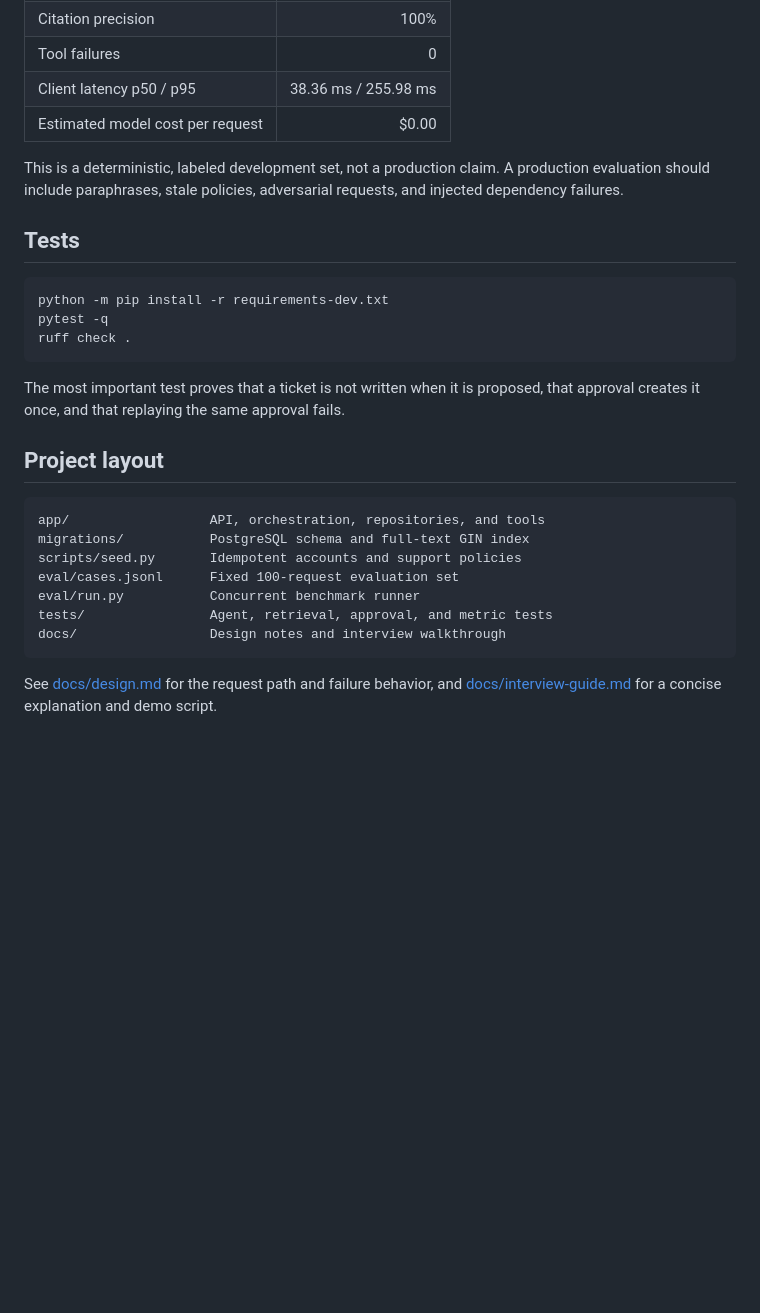
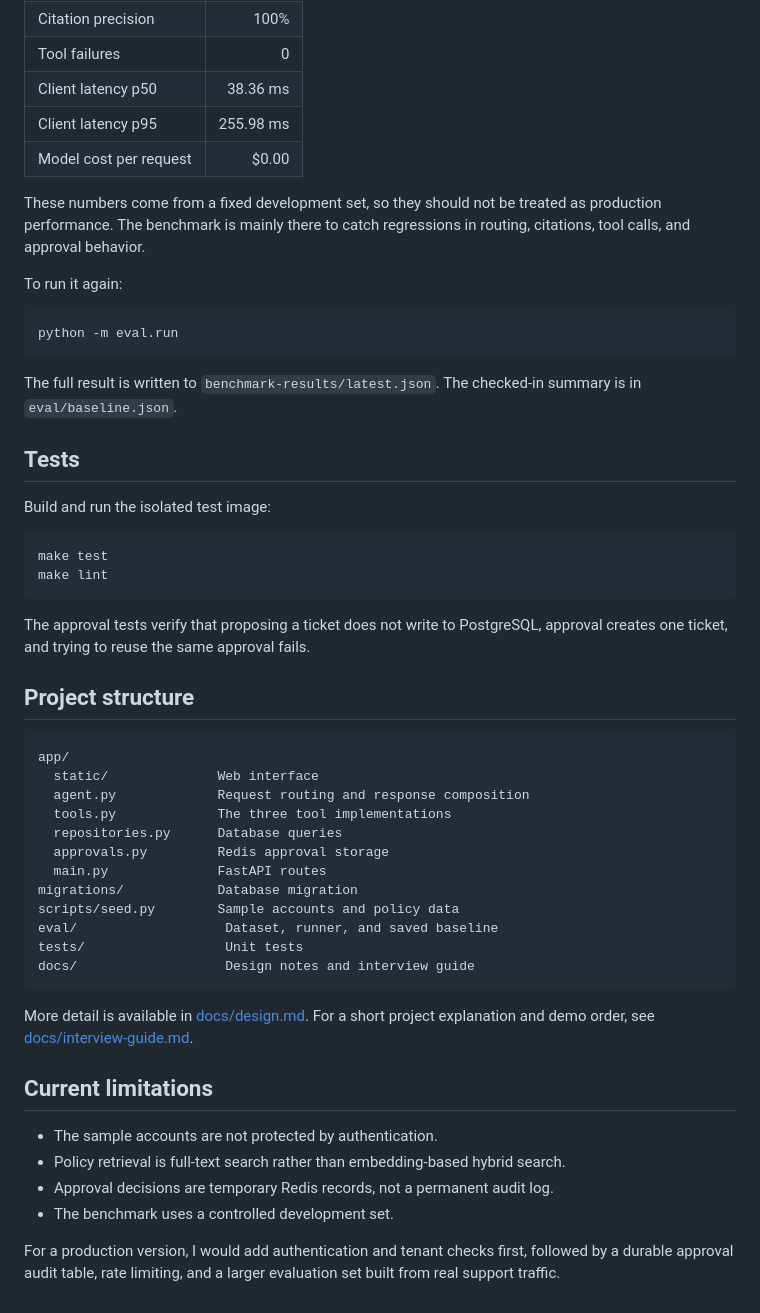
Before and after one commit to pranavbakale/support-operations-agent, a Markdown page: README.md, the part around one of its changes. Rendered like a GitHub page; blank space fills up the shorter version.

````diff
--- a/README.md
+++ b/README.md
@@ -92,34 +41,61 @@ The checked-in local baseline in `eval/baseline.json` was produced with concurre
 | Citation correctness | 100% |
 | Citation precision | 100% |
 | Tool failures | 0 |
-| Client latency p50 / p95 | 38.36 ms / 255.98 ms |
-| Estimated model cost per request | $0.00 |
+| Client latency p50 | 38.36 ms |
+| Client latency p95 | 255.98 ms |
+| Model cost per request | $0.00 |
 
-This is a deterministic, labeled development set, not a production claim. A production evaluation
-should include paraphrases, stale policies, adversarial requests, and injected dependency failures.
+These numbers come from a fixed development set, so they should not be treated as production
+performance. The benchmark is mainly there to catch regressions in routing, citations, tool calls,
+and approval behavior.
+
+To run it again:
+
+```bash
+python -m eval.run
+```
+
+The full result is written to `benchmark-results/latest.json`. The checked-in summary is in
+`eval/baseline.json`.
 
 ## Tests
 
+Build and run the isolated test image:
+
 ```bash
-python -m pip install -r requirements-dev.txt
-pytest -q
-ruff check .
+make test
+make lint
 ```
 
-The most important test proves that a ticket is not written when it is proposed, that approval
-creates it once, and that replaying the same approval fails.
+The approval tests verify that proposing a ticket does not write to PostgreSQL, approval creates one
+ticket, and trying to reuse the same approval fails.
 
-## Project layout
+## Project structure
 
 ```text
-app/                  API, orchestration, repositories, and tools
-migrations/           PostgreSQL schema and full-text GIN index
-scripts/seed.py       Idempotent accounts and support policies
-eval/cases.jsonl      Fixed 100-request evaluation set
-eval/run.py           Concurrent benchmark runner
-tests/                Agent, retrieval, approval, and metric tests
-docs/                 Design notes and interview walkthrough
+app/
+  static/              Web interface
+  agent.py             Request routing and response composition
+  tools.py             The three tool implementations
+  repositories.py      Database queries
+  approvals.py         Redis approval storage
+  main.py              FastAPI routes
+migrations/            Database migration
+scripts/seed.py        Sample accounts and policy data
+eval/                   Dataset, runner, and saved baseline
+tests/                  Unit tests
+docs/                   Design notes and interview guide
 ```
 
-See [docs/design.md](docs/design.md) for the request path and failure behavior, and
-[docs/interview-guide.md](docs/interview-guide.md) for a concise explanation and demo script.
+More detail is available in [docs/design.md](docs/design.md). For a short project explanation and
+demo order, see [docs/interview-guide.md](docs/interview-guide.md).
+
+## Current limitations
+
+- The sample accounts are not protected by authentication.
+- Policy retrieval is full-text search rather than embedding-based hybrid search.
+- Approval decisions are temporary Redis records, not a permanent audit log.
+- The benchmark uses a controlled development set.
+
+For a production version, I would add authentication and tenant checks first, followed by a durable
+approval audit table, rate limiting, and a larger evaluation set built from real support traffic.
````
Also changed, not shown: other parts of README.md (+27 -78 lines).
